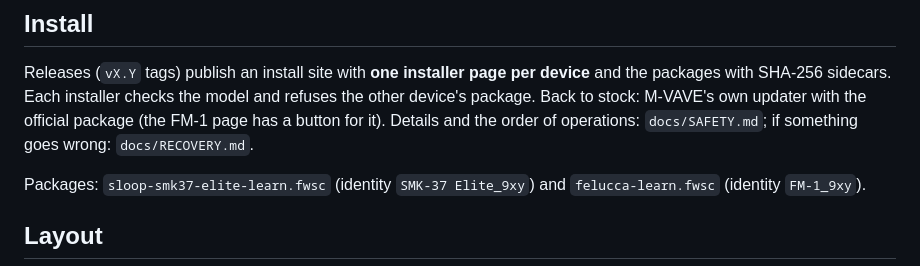
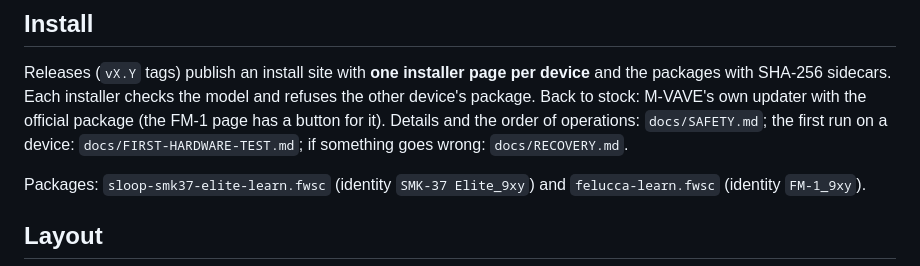
Before and after one commit to davidpryan/learning-fm-smk, a Markdown page: README.md, the part around the change. GitHub-like rendering.

Commit message:
docs: the first hardware test checklist
Co-Authored-By: Claude Fable 5.1 <noreply@anthropic.com>
Claude-Session: https://claude.ai/code/session_01LQ7T667Qin14XxtZynn1bj

```diff
--- a/README.md
+++ b/README.md
@@ -27,8 +27,8 @@ Releases (`vX.Y` tags) publish an install site with **one installer page per
 device** and the packages with SHA-256 sidecars. Each installer checks the
 model and refuses the other device's package. Back to stock: M-VAVE's own
 updater with the official package (the FM-1 page has a button for it).
-Details and the order of operations: `docs/SAFETY.md`; if something goes
-wrong: `docs/RECOVERY.md`.
+Details and the order of operations: `docs/SAFETY.md`; the first run on a
+device: `docs/FIRST-HARDWARE-TEST.md`; if something goes wrong: `docs/RECOVERY.md`.
 
 Packages: `sloop-smk37-elite-learn.fwsc` (identity `SMK-37 Elite_9xy`) and
 `felucca-learn.fwsc` (identity `FM-1_9xy`).
```
Also changed, not shown: docs/FIRST-HARDWARE-TEST.md (added, +59 -0 lines).
